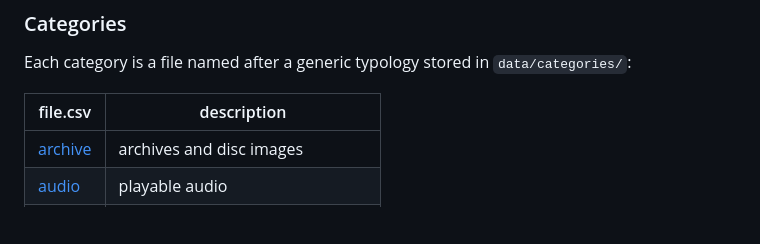
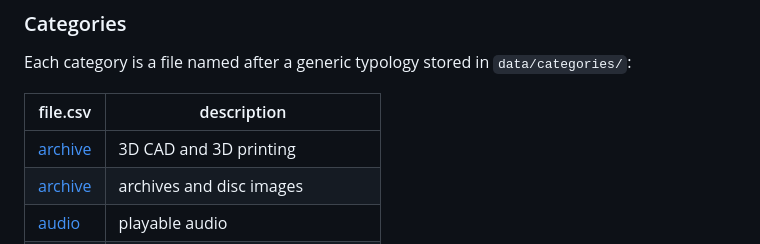
Before and after one commit to dyne/file-extension-list, a Markdown page: README.md, the part around the change. Drawn GitHub-style; blank space fills up the shorter version.

Commit message:
README: Document/Link to new category: 3D

```diff
--- a/README.md
+++ b/README.md
@@ -40,6 +40,7 @@ Each category is a file named after a generic typology stored in `data/categorie
 
 | file.csv | description |
 | --- | ---------- |
+| [archive](data/categories/3D.csv)  | 3D CAD and 3D printing |
 | [archive](data/categories/archive.csv)  | archives and disc images |
 | [audio](data/categories/audio.csv)  | playable audio |
 | [book](data/categories/book.csv)  | electronic books |
```
